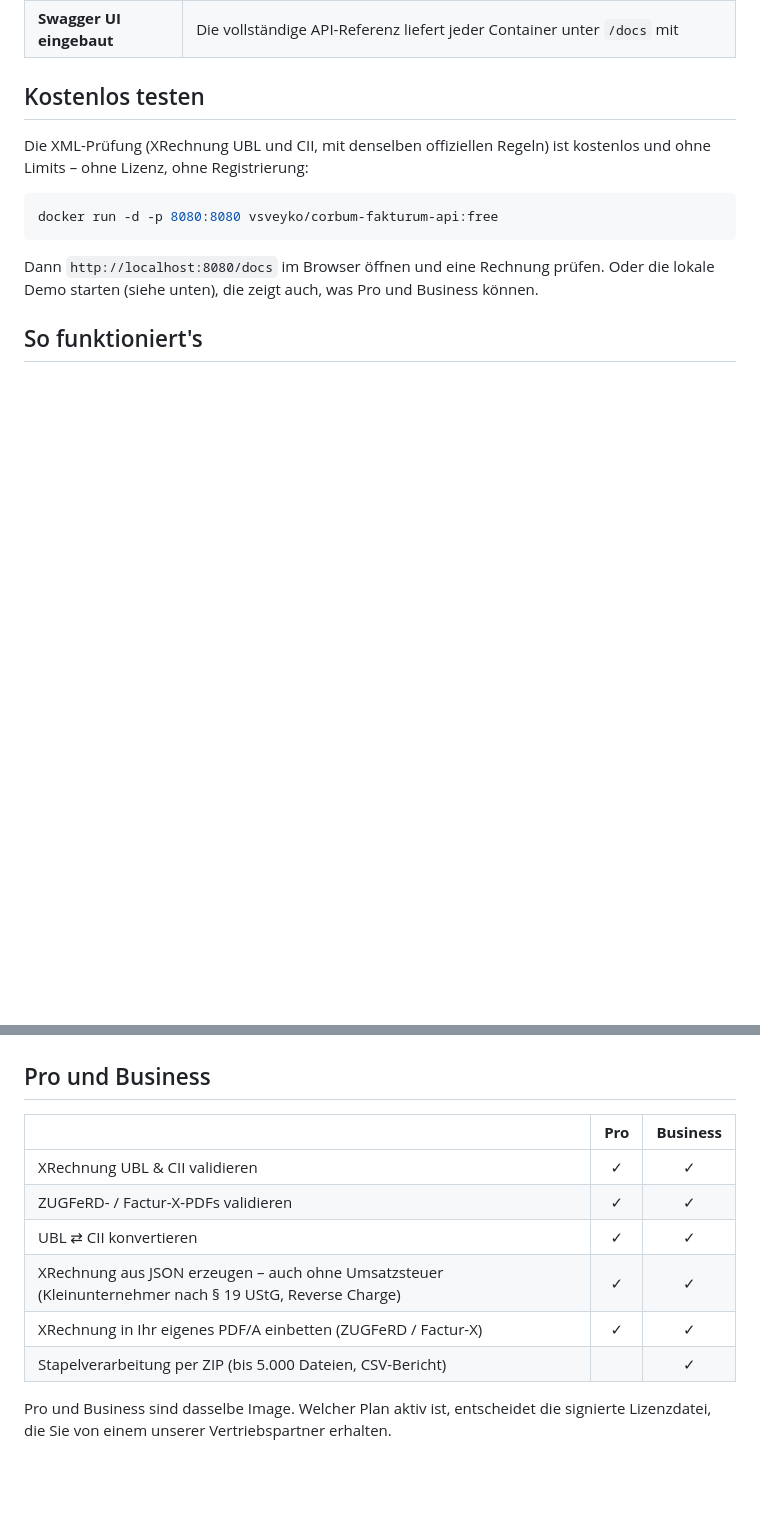
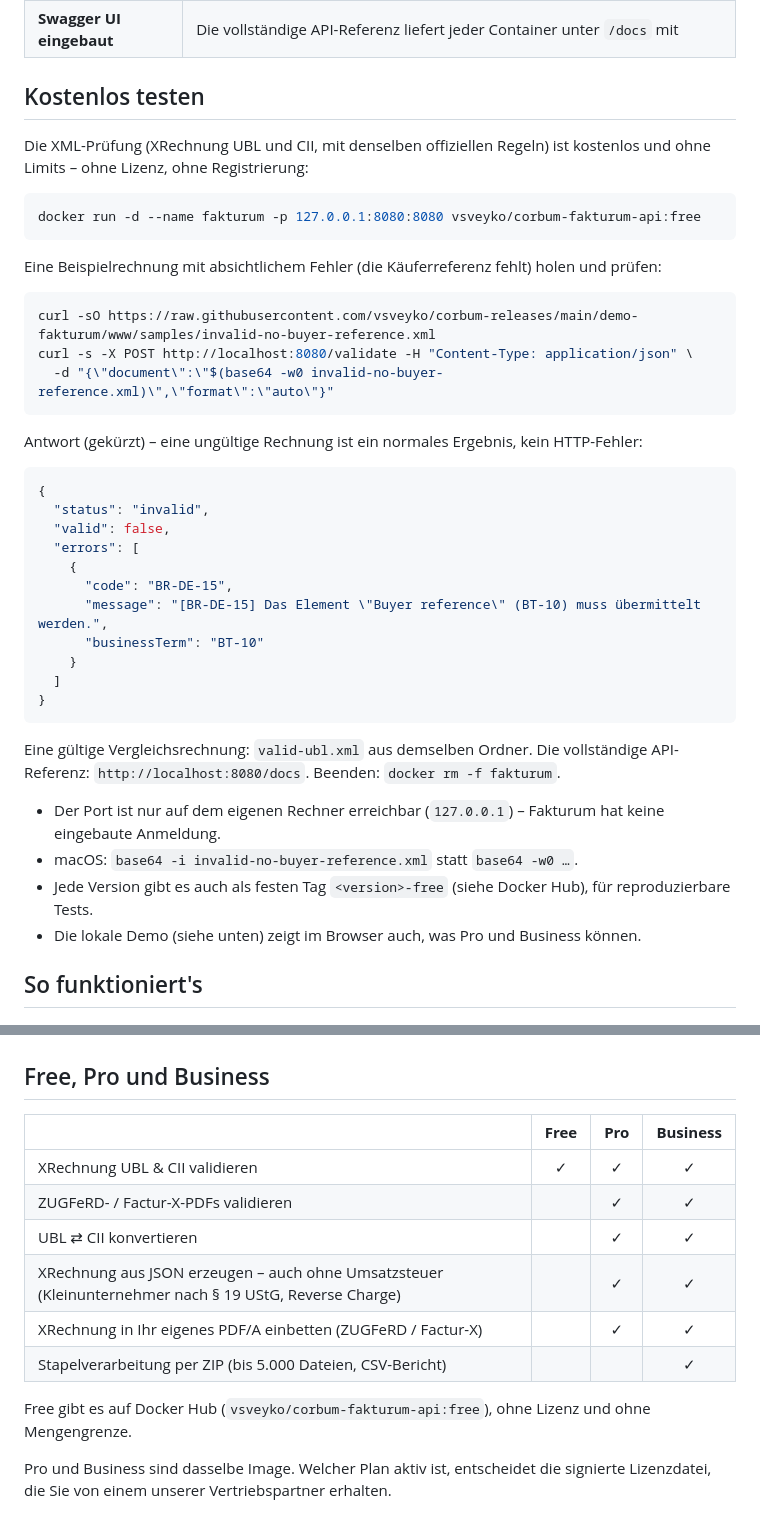
Before and after one commit to vsveyko/corbum-releases, a Markdown page: README.md, 2 parts joined by grey strips. GitHub-like rendering; blank space fills up the shorter version.

Commit message:
README: quick start with a sample invoice, port bound to localhost, Free column

````diff
--- a/README.md
+++ b/README.md
@@ -25,27 +25,63 @@ Die XML-Prüfung (XRechnung UBL und CII, mit denselben offiziellen Regeln)
 ist kostenlos und ohne Limits – ohne Lizenz, ohne Registrierung:
 
 ```bash
-docker run -d -p 8080:8080 vsveyko/corbum-fakturum-api:free
+docker run -d --name fakturum -p 127.0.0.1:8080:8080 vsveyko/corbum-fakturum-api:free
 ```
 
-Dann `http://localhost:8080/docs` im Browser öffnen und eine Rechnung
-prüfen. Oder die lokale Demo starten (siehe unten), die zeigt auch, was
-Pro und Business können.
+Eine Beispielrechnung mit absichtlichem Fehler (die Käuferreferenz fehlt)
+holen und prüfen:
+
+```bash
+curl -sO https://raw.githubusercontent.com/vsveyko/corbum-releases/main/demo-fakturum/www/samples/invalid-no-buyer-reference.xml
+curl -s -X POST http://localhost:8080/validate -H "Content-Type: application/json" \
+  -d "{\"document\":\"$(base64 -w0 invalid-no-buyer-reference.xml)\",\"format\":\"auto\"}"
+```
+
+Antwort (gekürzt) – eine ungültige Rechnung ist ein normales Ergebnis, kein HTTP-Fehler:
+
+```json
+{
+  "status": "invalid",
+  "valid": false,
+  "errors": [
+    {
+      "code": "BR-DE-15",
+      "message": "[BR-DE-15] Das Element \"Buyer reference\" (BT-10) muss übermittelt werden.",
+      "businessTerm": "BT-10"
+    }
+  ]
+}
+```
+
+Eine gültige Vergleichsrechnung: `valid-ubl.xml` aus demselben Ordner. Die
+vollständige API-Referenz: `http://localhost:8080/docs`. Beenden:
+`docker rm -f fakturum`.
+
+- Der Port ist nur auf dem eigenen Rechner erreichbar (`127.0.0.1`) – Fakturum
+  hat keine eingebaute Anmeldung.
+- macOS: `base64 -i invalid-no-buyer-reference.xml` statt `base64 -w0 …`.
+- Jede Version gibt es auch als festen Tag `<version>-free` (siehe Docker
+  Hub), für reproduzierbare Tests.
+- Die lokale Demo (siehe unten) zeigt im Browser auch, was Pro und Business
+  können.
 
 ## So funktioniert's
 
 ![Fakturum in 4 Schritten: Container starten, Rechnung an /validate senden, Ergebnis mit Regel-IDs auswerten, in den Ablauf einbauen. Architektur: Ihre Software spricht per HTTP im internen Netz mit dem Fakturum-Container, die Regeln sind eingebaut, keine ausgehenden Verbindungen.](images/so-funktionierts.png)
 
-## Pro und Business
+## Free, Pro und Business
 
-| | **Pro** | **Business** |
-| --- | :---: | :---: |
-| XRechnung UBL & CII validieren | ✓ | ✓ |
-| ZUGFeRD- / Factur-X-PDFs validieren | ✓ | ✓ |
-| UBL ⇄ CII konvertieren | ✓ | ✓ |
-| XRechnung aus JSON erzeugen – auch ohne Umsatzsteuer (Kleinunternehmer nach § 19 UStG, Reverse Charge) | ✓ | ✓ |
-| XRechnung in Ihr eigenes PDF/A einbetten (ZUGFeRD / Factur-X) | ✓ | ✓ |
-| Stapelverarbeitung per ZIP (bis 5.000 Dateien, CSV-Bericht) | | ✓ |
+| | **Free** | **Pro** | **Business** |
+| --- | :---: | :---: | :---: |
+| XRechnung UBL & CII validieren | ✓ | ✓ | ✓ |
+| ZUGFeRD- / Factur-X-PDFs validieren | | ✓ | ✓ |
+| UBL ⇄ CII konvertieren | | ✓ | ✓ |
+| XRechnung aus JSON erzeugen – auch ohne Umsatzsteuer (Kleinunternehmer nach § 19 UStG, Reverse Charge) | | ✓ | ✓ |
+| XRechnung in Ihr eigenes PDF/A einbetten (ZUGFeRD / Factur-X) | | ✓ | ✓ |
+| Stapelverarbeitung per ZIP (bis 5.000 Dateien, CSV-Bericht) | | | ✓ |
+
+Free gibt es auf Docker Hub (`vsveyko/corbum-fakturum-api:free`), ohne Lizenz
+und ohne Mengengrenze.
 
 Pro und Business sind dasselbe Image. Welcher Plan aktiv ist, entscheidet
 die signierte Lizenzdatei, die Sie von einem unserer Vertriebspartner
````
Also changed, not shown: other parts of README.md (+10 -1 lines).
